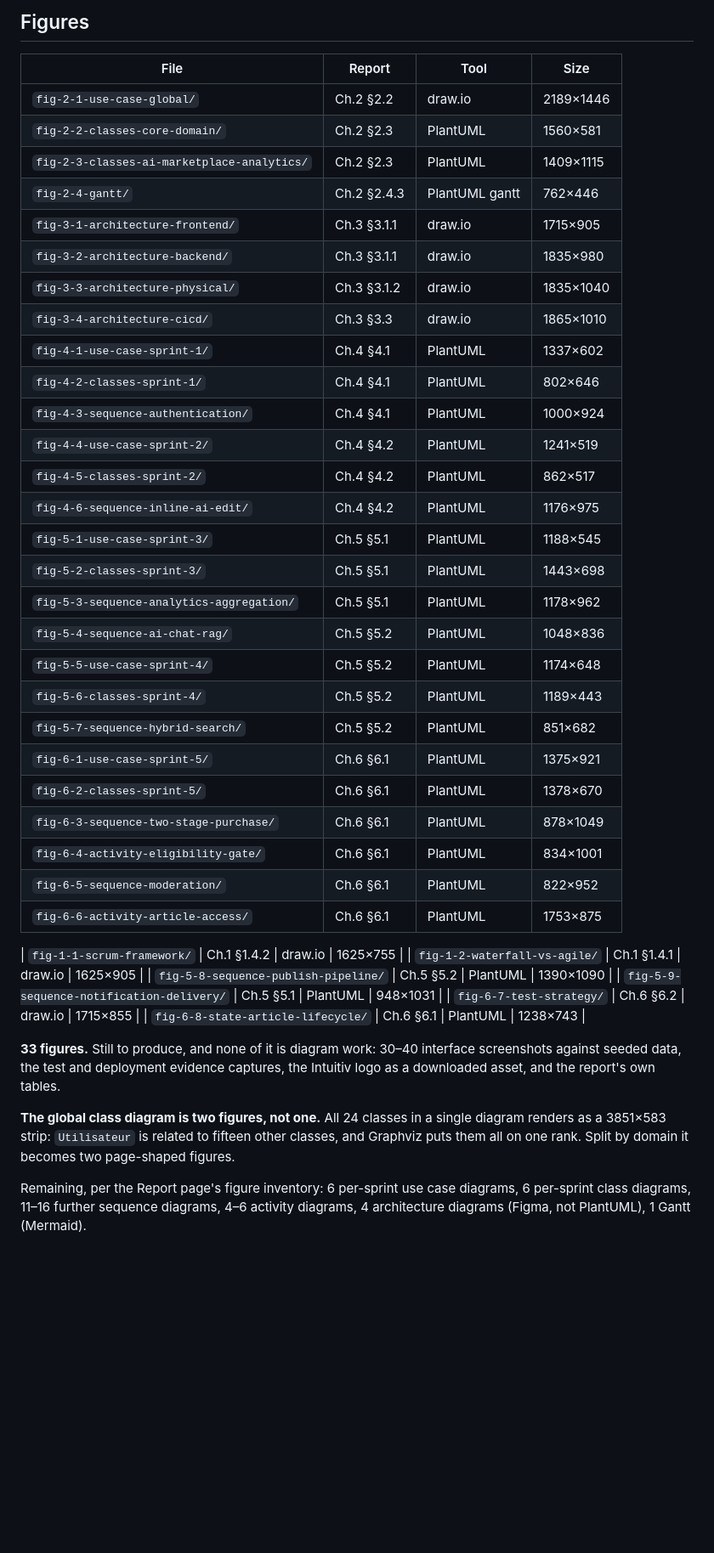
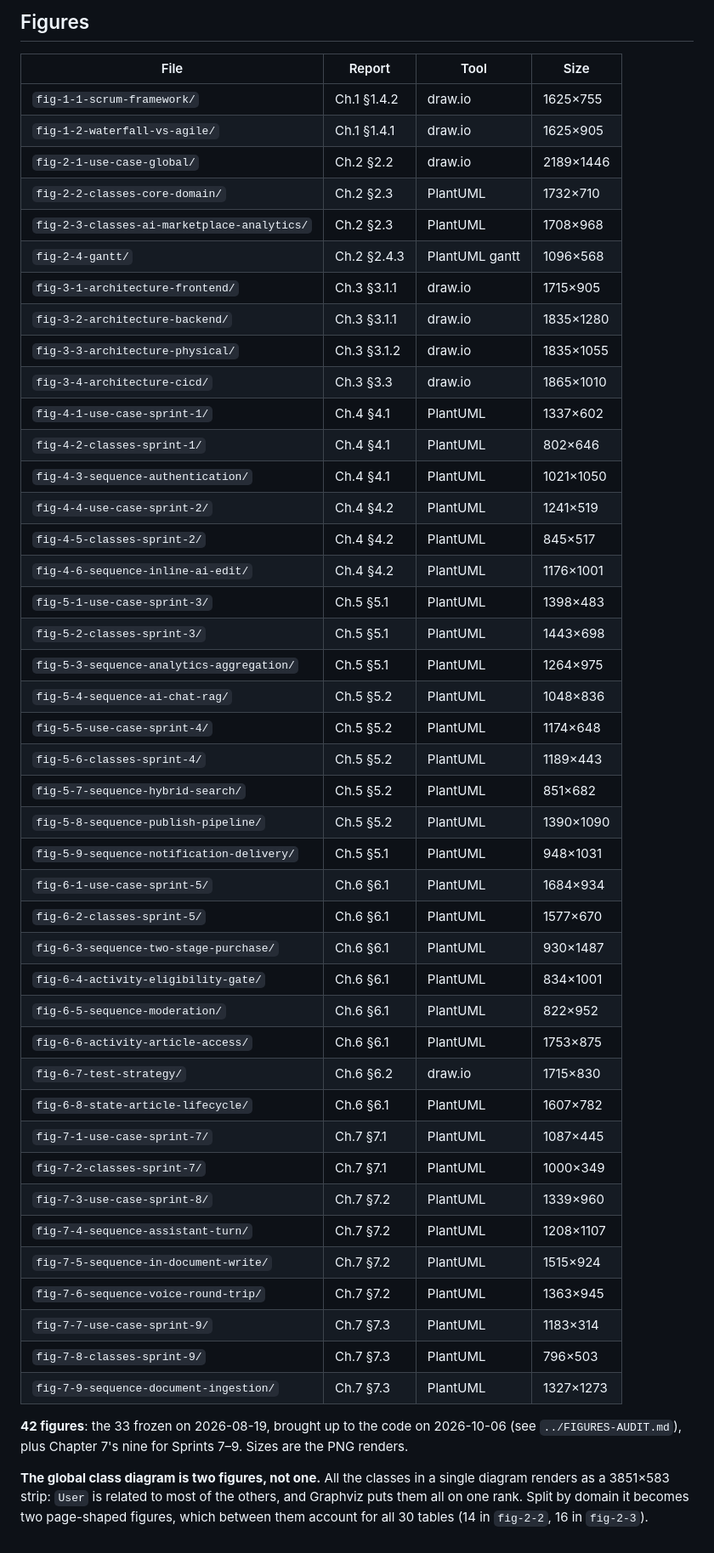
Before and after one commit to inkwell-dev/spec.inkwell.ai, a Markdown page: diagrams/README.md, the part around the change. Shown at 85% size. GitHub-like rendering; blank space fills up the shorter version.

Commit message:
docs(diagrams): list all 42 figures in the README, at their current sizes
The figure table stopped at the 33 frozen on 2026-08-19, several with sizes the
redraws changed. It now lists all 42, Chapter 7's nine included, with the size
of each current render, and drops the to-do paragraphs that described work long
since done. The note on the split global class diagram now counts the 30 tables
the two halves cover.

```diff
--- a/diagrams/README.md
+++ b/diagrams/README.md
@@ -144,49 +144,55 @@ diagrams need it.
 
 | File | Report | Tool | Size |
 |------|--------|------|------|
+| `fig-1-1-scrum-framework/` | Ch.1 §1.4.2 | draw.io | 1625×755 |
+| `fig-1-2-waterfall-vs-agile/` | Ch.1 §1.4.1 | draw.io | 1625×905 |
 | `fig-2-1-use-case-global/` | Ch.2 §2.2 | draw.io | 2189×1446 |
-| `fig-2-2-classes-core-domain/` | Ch.2 §2.3 | PlantUML | 1560×581 |
-| `fig-2-3-classes-ai-marketplace-analytics/` | Ch.2 §2.3 | PlantUML | 1409×1115 |
-| `fig-2-4-gantt/` | Ch.2 §2.4.3 | PlantUML gantt | 762×446 |
+| `fig-2-2-classes-core-domain/` | Ch.2 §2.3 | PlantUML | 1732×710 |
+| `fig-2-3-classes-ai-marketplace-analytics/` | Ch.2 §2.3 | PlantUML | 1708×968 |
+| `fig-2-4-gantt/` | Ch.2 §2.4.3 | PlantUML gantt | 1096×568 |
 | `fig-3-1-architecture-frontend/` | Ch.3 §3.1.1 | draw.io | 1715×905 |
-| `fig-3-2-architecture-backend/` | Ch.3 §3.1.1 | draw.io | 1835×980 |
-| `fig-3-3-architecture-physical/` | Ch.3 §3.1.2 | draw.io | 1835×1040 |
+| `fig-3-2-architecture-backend/` | Ch.3 §3.1.1 | draw.io | 1835×1280 |
+| `fig-3-3-architecture-physical/` | Ch.3 §3.1.2 | draw.io | 1835×1055 |
 | `fig-3-4-architecture-cicd/` | Ch.3 §3.3 | draw.io | 1865×1010 |
 | `fig-4-1-use-case-sprint-1/` | Ch.4 §4.1 | PlantUML | 1337×602 |
 | `fig-4-2-classes-sprint-1/` | Ch.4 §4.1 | PlantUML | 802×646 |
-| `fig-4-3-sequence-authentication/` | Ch.4 §4.1 | PlantUML | 1000×924 |
+| `fig-4-3-sequence-authentication/` | Ch.4 §4.1 | PlantUML | 1021×1050 |
 | `fig-4-4-use-case-sprint-2/` | Ch.4 §4.2 | PlantUML | 1241×519 |
-| `fig-4-5-classes-sprint-2/` | Ch.4 §4.2 | PlantUML | 862×517 |
-| `fig-4-6-sequence-inline-ai-edit/` | Ch.4 §4.2 | PlantUML | 1176×975 |
-| `fig-5-1-use-case-sprint-3/` | Ch.5 §5.1 | PlantUML | 1188×545 |
+| `fig-4-5-classes-sprint-2/` | Ch.4 §4.2 | PlantUML | 845×517 |
+| `fig-4-6-sequence-inline-ai-edit/` | Ch.4 §4.2 | PlantUML | 1176×1001 |
+| `fig-5-1-use-case-sprint-3/` | Ch.5 §5.1 | PlantUML | 1398×483 |
 | `fig-5-2-classes-sprint-3/` | Ch.5 §5.1 | PlantUML | 1443×698 |
-| `fig-5-3-sequence-analytics-aggregation/` | Ch.5 §5.1 | PlantUML | 1178×962 |
+| `fig-5-3-sequence-analytics-aggregation/` | Ch.5 §5.1 | PlantUML | 1264×975 |
 | `fig-5-4-sequence-ai-chat-rag/` | Ch.5 §5.2 | PlantUML | 1048×836 |
 | `fig-5-5-use-case-sprint-4/` | Ch.5 §5.2 | PlantUML | 1174×648 |
 | `fig-5-6-classes-sprint-4/` | Ch.5 §5.2 | PlantUML | 1189×443 |
 | `fig-5-7-sequence-hybrid-search/` | Ch.5 §5.2 | PlantUML | 851×682 |
-| `fig-6-1-use-case-sprint-5/` | Ch.6 §6.1 | PlantUML | 1375×921 |
-| `fig-6-2-classes-sprint-5/` | Ch.6 §6.1 | PlantUML | 1378×670 |
-| `fig-6-3-sequence-two-stage-purchase/` | Ch.6 §6.1 | PlantUML | 878×1049 |
+| `fig-5-8-sequence-publish-pipeline/` | Ch.5 §5.2 | PlantUML | 1390×1090 |
+| `fig-5-9-sequence-notification-delivery/` | Ch.5 §5.1 | PlantUML | 948×1031 |
+| `fig-6-1-use-case-sprint-5/` | Ch.6 §6.1 | PlantUML | 1684×934 |
+| `fig-6-2-classes-sprint-5/` | Ch.6 §6.1 | PlantUML | 1577×670 |
+| `fig-6-3-sequence-two-stage-purchase/` | Ch.6 §6.1 | PlantUML | 930×1487 |
 | `fig-6-4-activity-eligibility-gate/` | Ch.6 §6.1 | PlantUML | 834×1001 |
 | `fig-6-5-sequence-moderation/` | Ch.6 §6.1 | PlantUML | 822×952 |
 | `fig-6-6-activity-article-access/` | Ch.6 §6.1 | PlantUML | 1753×875 |
+| `fig-6-7-test-strategy/` | Ch.6 §6.2 | draw.io | 1715×830 |
+| `fig-6-8-state-article-lifecycle/` | Ch.6 §6.1 | PlantUML | 1607×782 |
+| `fig-7-1-use-case-sprint-7/` | Ch.7 §7.1 | PlantUML | 1087×445 |
+| `fig-7-2-classes-sprint-7/` | Ch.7 §7.1 | PlantUML | 1000×349 |
+| `fig-7-3-use-case-sprint-8/` | Ch.7 §7.2 | PlantUML | 1339×960 |
+| `fig-7-4-sequence-assistant-turn/` | Ch.7 §7.2 | PlantUML | 1208×1107 |
+| `fig-7-5-sequence-in-document-write/` | Ch.7 §7.2 | PlantUML | 1515×924 |
+| `fig-7-6-sequence-voice-round-trip/` | Ch.7 §7.2 | PlantUML | 1363×945 |
+| `fig-7-7-use-case-sprint-9/` | Ch.7 §7.3 | PlantUML | 1183×314 |
+| `fig-7-8-classes-sprint-9/` | Ch.7 §7.3 | PlantUML | 796×503 |
+| `fig-7-9-sequence-document-ingestion/` | Ch.7 §7.3 | PlantUML | 1327×1273 |
 
-| `fig-1-1-scrum-framework/` | Ch.1 §1.4.2 | draw.io | 1625×755 |
-| `fig-1-2-waterfall-vs-agile/` | Ch.1 §1.4.1 | draw.io | 1625×905 |
-| `fig-5-8-sequence-publish-pipeline/` | Ch.5 §5.2 | PlantUML | 1390×1090 |
-| `fig-5-9-sequence-notification-delivery/` | Ch.5 §5.1 | PlantUML | 948×1031 |
-| `fig-6-7-test-strategy/` | Ch.6 §6.2 | draw.io | 1715×855 |
-| `fig-6-8-state-article-lifecycle/` | Ch.6 §6.1 | PlantUML | 1238×743 |
+**42 figures**: the 33 frozen on 2026-08-19, brought up to the code on 2026-10-06
+(see `../FIGURES-AUDIT.md`), plus Chapter 7's nine for Sprints 7–9. Sizes are the
+PNG renders.
 
-**33 figures.** Still to produce, and none of it is diagram work: 30–40 interface screenshots against seeded data, the test and deployment evidence captures, the Intuitiv logo as a downloaded asset, and the report's own tables.
-
-**The global class diagram is two figures, not one.** All 24 classes in a single
-diagram renders as a 3851×583 strip: `Utilisateur` is related to fifteen other
-classes, and Graphviz puts them all on one rank. Split by domain it becomes two
-page-shaped figures.
-
-Remaining, per the Report page's figure inventory: 6 per-sprint use case
-diagrams, 6 per-sprint class diagrams, 11–16 further sequence diagrams, 4–6
-activity diagrams, 4 architecture diagrams (Figma, not PlantUML), 1 Gantt
-(Mermaid).
+**The global class diagram is two figures, not one.** All the classes in a single
+diagram renders as a 3851×583 strip: `User` is related to most of the others,
+and Graphviz puts them all on one rank. Split by domain it becomes two
+page-shaped figures, which between them account for all 30 tables (14 in
+`fig-2-2`, 16 in `fig-2-3`).
```
